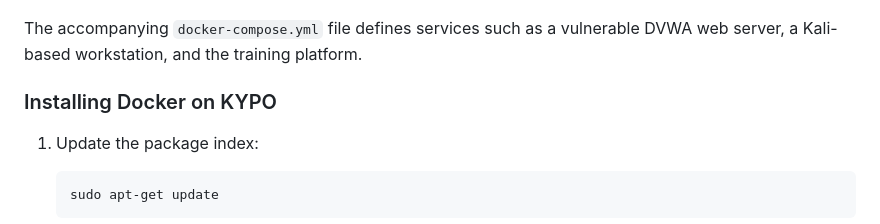
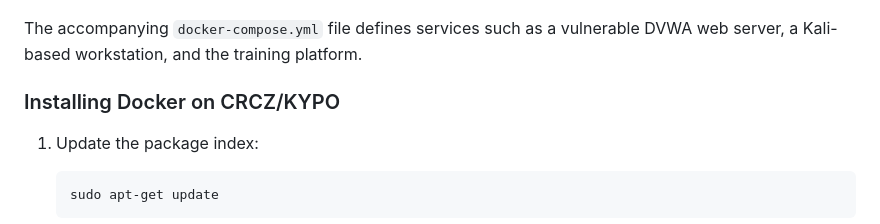
Before and after one commit to jmratwork/techanalysissecmanage-crcz, a Markdown page: subcase_1b/README.md, the part around one of its changes. Rendered like a GitHub page.

```diff
--- a/subcase_1b/README.md
+++ b/subcase_1b/README.md
@@ -44,7 +44,7 @@ sudo subcase_1b/scripts/cyber_range_start.sh --down # stop and remove containers
 
 The accompanying `docker-compose.yml` file defines services such as a vulnerable DVWA web server, a Kali-based workstation, and the training platform.
 
-### Installing Docker on KYPO
+### Installing Docker on CRCZ/KYPO
 
 1. Update the package index:
 
```
Also changed, not shown: other parts of subcase_1b/README.md (+1 -1 lines).
